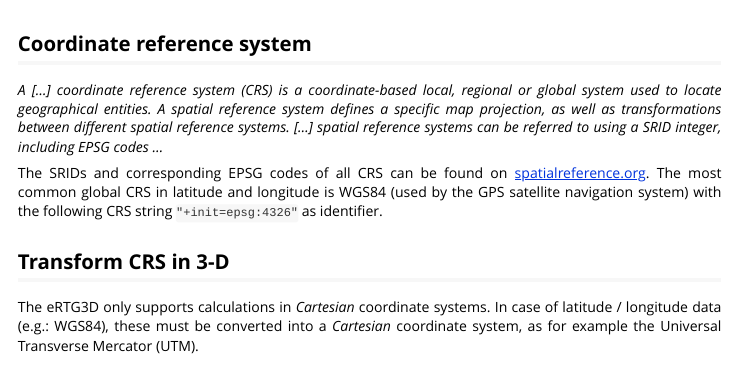
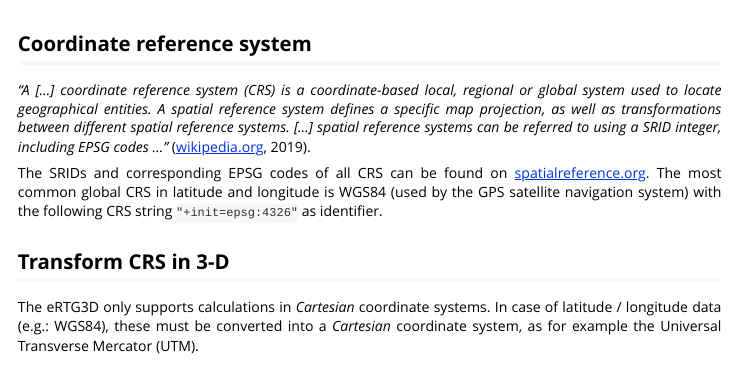
Before and after one commit to munterfi/eRTG3D, an R Markdown document (inst/doc/v6.Rmd): the page in a window 1100 px wide, from 60 px down. The pictures show the output file inst/doc/v6.html that the author committed with the source, opened offline.

Commit message:
Documentation update wikipedia link.

````diff
--- a/inst/doc/v6.Rmd
+++ b/inst/doc/v6.Rmd
@@ -22,7 +22,7 @@ track.wgs84 <- transformCRS.3d(niclas, fromCRS=LV95, toCRS=WGS84)[ ,1:3]
 ```
 
 ## Coordinate reference system
-*A [...] coordinate reference system (CRS) is a coordinate-based local, regional or global system used to locate geographical entities. A spatial reference system defines a specific map projection, as well as transformations between different spatial reference systems. [...] spatial reference systems can be referred to using a SRID integer, including EPSG codes ...*
+*"A [...] coordinate reference system (CRS) is a coordinate-based local, regional or global system used to locate geographical entities. A spatial reference system defines a specific map projection, as well as transformations between different spatial reference systems. [...] spatial reference systems can be referred to using a SRID integer, including EPSG codes ..."* ([wikipedia.org](https://en.wikipedia.org/wiki/Spatial_reference_system), 2019).
 
 The SRIDs and corresponding EPSG codes of all CRS can be found on [spatialreference.org](https://spatialreference.org). The most common global CRS in latitude and longitude is WGS84 (used by the GPS satellite navigation system) with the following CRS string `"+init=epsg:4326"` as identifier.
 
````
Also changed, not shown: vignettes/v6.Rmd (+1 -1 lines), inst/doc/v6.html, 5 other files.
